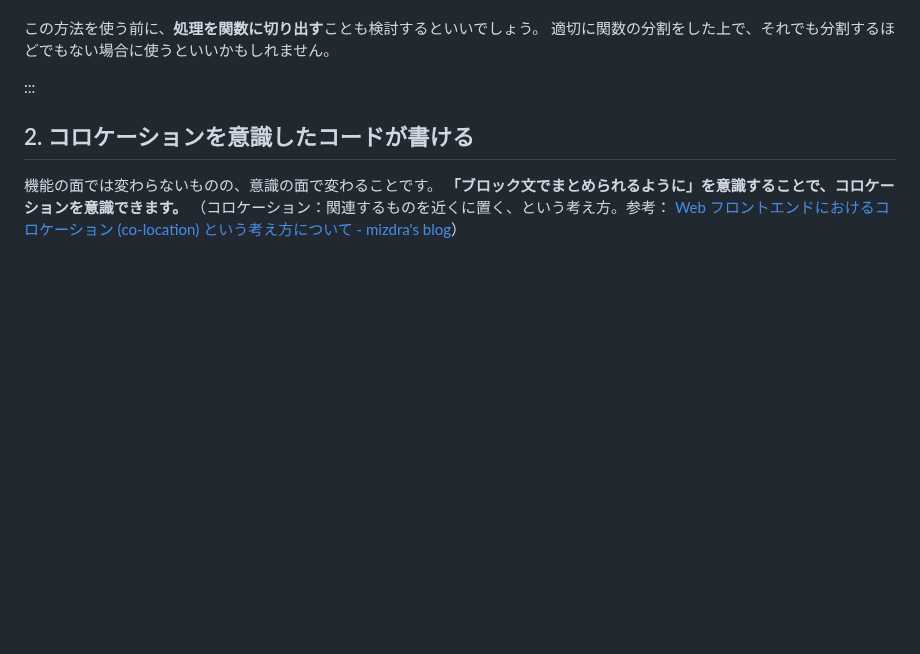
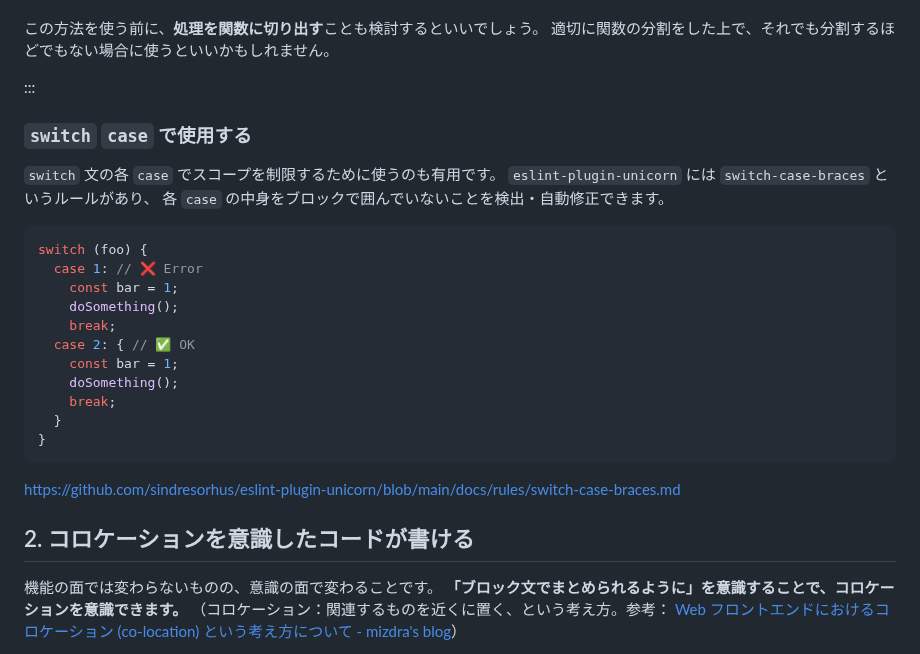
Before and after one commit to kagankan/zenn-articles, a Markdown page: articles/js-plain-block-statement.md, the part around the change. Drawn GitHub-style; blank space fills up the shorter version.

Commit message:
`switch-case-braces` について追記

````diff
--- a/articles/js-plain-block-statement.md
+++ b/articles/js-plain-block-statement.md
@@ -97,6 +97,27 @@ const serveAlcohol = (customer, drinkName) => {
 適切に関数の分割をした上で、それでも分割するほどでもない場合に使うといいかもしれません。
 
 :::
+
+### `switch` `case` で使用する
+
+`switch` 文の各 `case` でスコープを制限するために使うのも有用です。
+`eslint-plugin-unicorn` には `switch-case-braces` というルールがあり、 各 `case` の中身をブロックで囲んでいないことを検出・自動修正できます。
+
+```js eslint-plugin-unicorn/switch-case-braces で検出されるコード例
+switch (foo) {
+  case 1: // ❌️ Error
+    const bar = 1;
+    doSomething();
+    break;
+  case 2: { // ✅️ OK
+    const bar = 1;
+    doSomething();
+    break;
+  }
+}
+```
+
+https://github.com/sindresorhus/eslint-plugin-unicorn/blob/main/docs/rules/switch-case-braces.md
 
 ## 2. コロケーションを意識したコードが書ける
 
````
